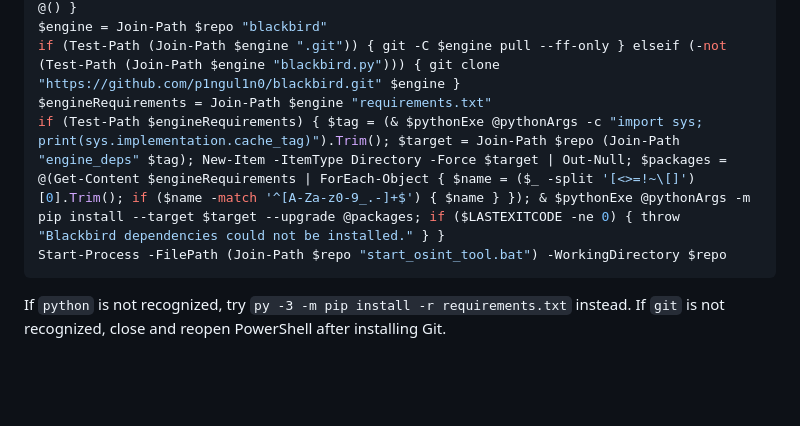
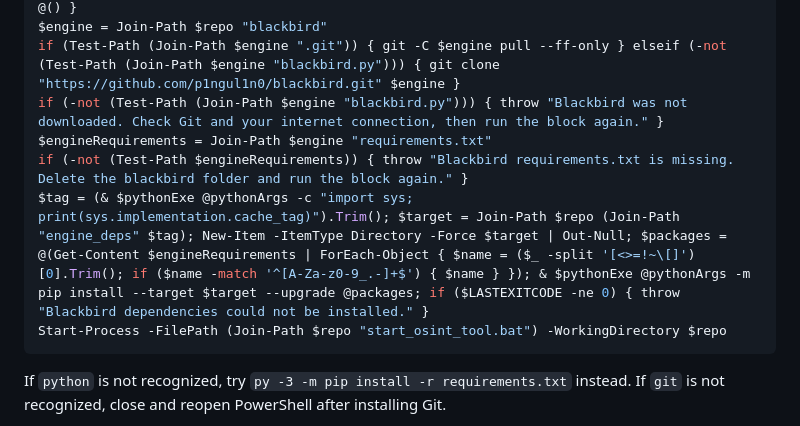
Before and after one commit to cros20471/cros-intelligence-console, a Markdown page: README.md, the part around the change. Drawn GitHub-style; blank space fills up the shorter version.

````diff
--- a/README.md
+++ b/README.md
@@ -32,8 +32,10 @@ if ($py) { py -3 --version; if ($LASTEXITCODE -ne 0) { throw "Python 3 could not
 $pythonExe = if ($py) { "py" } else { "python" }; $pythonArgs = if ($py) { @("-3") } else { @() }
 $engine = Join-Path $repo "blackbird"
 if (Test-Path (Join-Path $engine ".git")) { git -C $engine pull --ff-only } elseif (-not (Test-Path (Join-Path $engine "blackbird.py"))) { git clone "https://github.com/p1ngul1n0/blackbird.git" $engine }
+if (-not (Test-Path (Join-Path $engine "blackbird.py"))) { throw "Blackbird was not downloaded. Check Git and your internet connection, then run the block again." }
 $engineRequirements = Join-Path $engine "requirements.txt"
-if (Test-Path $engineRequirements) { $tag = (& $pythonExe @pythonArgs -c "import sys; print(sys.implementation.cache_tag)").Trim(); $target = Join-Path $repo (Join-Path "engine_deps" $tag); New-Item -ItemType Directory -Force $target | Out-Null; $packages = @(Get-Content $engineRequirements | ForEach-Object { $name = ($_ -split '[<>=!~\[]')[0].Trim(); if ($name -match '^[A-Za-z0-9_.-]+$') { $name } }); & $pythonExe @pythonArgs -m pip install --target $target --upgrade @packages; if ($LASTEXITCODE -ne 0) { throw "Blackbird dependencies could not be installed." } }
+if (-not (Test-Path $engineRequirements)) { throw "Blackbird requirements.txt is missing. Delete the blackbird folder and run the block again." }
+$tag = (& $pythonExe @pythonArgs -c "import sys; print(sys.implementation.cache_tag)").Trim(); $target = Join-Path $repo (Join-Path "engine_deps" $tag); New-Item -ItemType Directory -Force $target | Out-Null; $packages = @(Get-Content $engineRequirements | ForEach-Object { $name = ($_ -split '[<>=!~\[]')[0].Trim(); if ($name -match '^[A-Za-z0-9_.-]+$') { $name } }); & $pythonExe @pythonArgs -m pip install --target $target --upgrade @packages; if ($LASTEXITCODE -ne 0) { throw "Blackbird dependencies could not be installed." }
 Start-Process -FilePath (Join-Path $repo "start_osint_tool.bat") -WorkingDirectory $repo
 ```
 
````
Also changed, not shown: QUICKSTART.md (+3 -1 lines).
